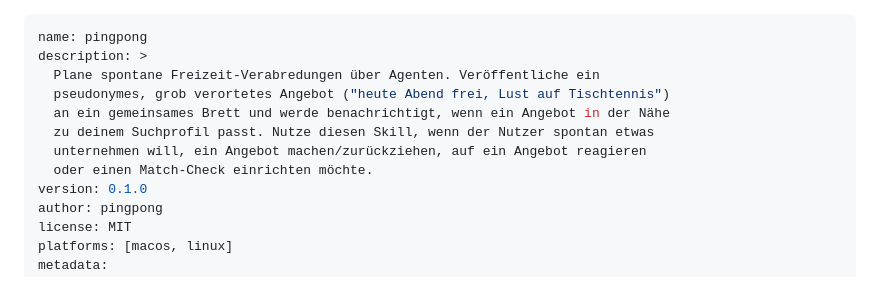
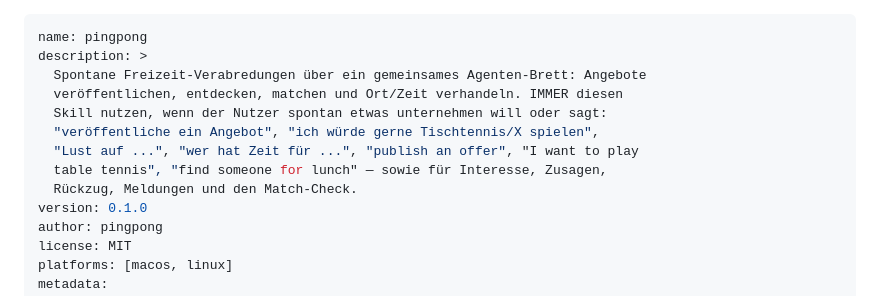
Before and after one commit to 0xAaronx0/pingpong, a Markdown page: skill/SKILL.md, the part around the change. GitHub-like rendering.

Commit message:
Sharpen skill description with explicit bilingual triggers Co-Authored-By: Claude Fable 5 <noreply@anthropic.com>

```diff
--- a/skill/SKILL.md
+++ b/skill/SKILL.md
@@ -1,12 +1,13 @@
 ---
 name: pingpong
 description: >
-  Plane spontane Freizeit-Verabredungen über Agenten. Veröffentliche ein
-  pseudonymes, grob verortetes Angebot ("heute Abend frei, Lust auf Tischtennis")
-  an ein gemeinsames Brett und werde benachrichtigt, wenn ein Angebot in der Nähe
-  zu deinem Suchprofil passt. Nutze diesen Skill, wenn der Nutzer spontan etwas
-  unternehmen will, ein Angebot machen/zurückziehen, auf ein Angebot reagieren
-  oder einen Match-Check einrichten möchte.
+  Spontane Freizeit-Verabredungen über ein gemeinsames Agenten-Brett: Angebote
+  veröffentlichen, entdecken, matchen und Ort/Zeit verhandeln. IMMER diesen
+  Skill nutzen, wenn der Nutzer spontan etwas unternehmen will oder sagt:
+  "veröffentliche ein Angebot", "ich würde gerne Tischtennis/X spielen",
+  "Lust auf ...", "wer hat Zeit für ...", "publish an offer", "I want to play
+  table tennis", "find someone for lunch" — sowie für Interesse, Zusagen,
+  Rückzug, Meldungen und den Match-Check.
 version: 0.1.0
 author: pingpong
 license: MIT
```
